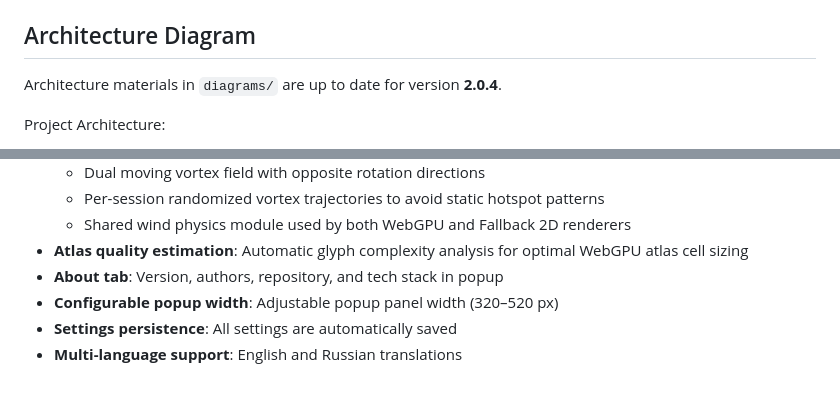
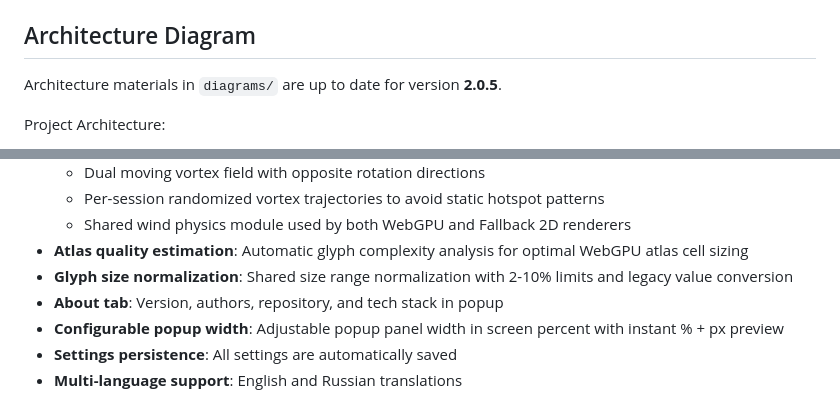
Before and after one commit to MirrorAzure/Let-It-Snow, a Markdown page: README.md, 2 parts joined by grey strips. GitHub-like rendering.

```diff
--- a/README.md
+++ b/README.md
@@ -133,7 +131,7 @@ Use these if you want to regenerate specific artifacts after a build.
 
 ## Architecture Diagram
 
-Architecture materials in `diagrams/` are up to date for version **2.0.4**.
+Architecture materials in `diagrams/` are up to date for version **2.0.5**.
 
 Project Architecture:
 - **Web Pages** — web pages where the extension works
@@ -214,8 +212,9 @@ src/
   - Per-session randomized vortex trajectories to avoid static hotspot patterns
   - Shared wind physics module used by both WebGPU and Fallback 2D renderers
 - **Atlas quality estimation**: Automatic glyph complexity analysis for optimal WebGPU atlas cell sizing
+- **Glyph size normalization**: Shared size range normalization with 2-10% limits and legacy value conversion
 - **About tab**: Version, authors, repository, and tech stack in popup
-- **Configurable popup width**: Adjustable popup panel width (320–520 px)
+- **Configurable popup width**: Adjustable popup panel width in screen percent with instant % + px preview
 - **Settings persistence**: All settings are automatically saved
 - **Multi-language support**: English and Russian translations
 
```
Also changed, not shown: other parts of README.md (+17 -19 lines).
